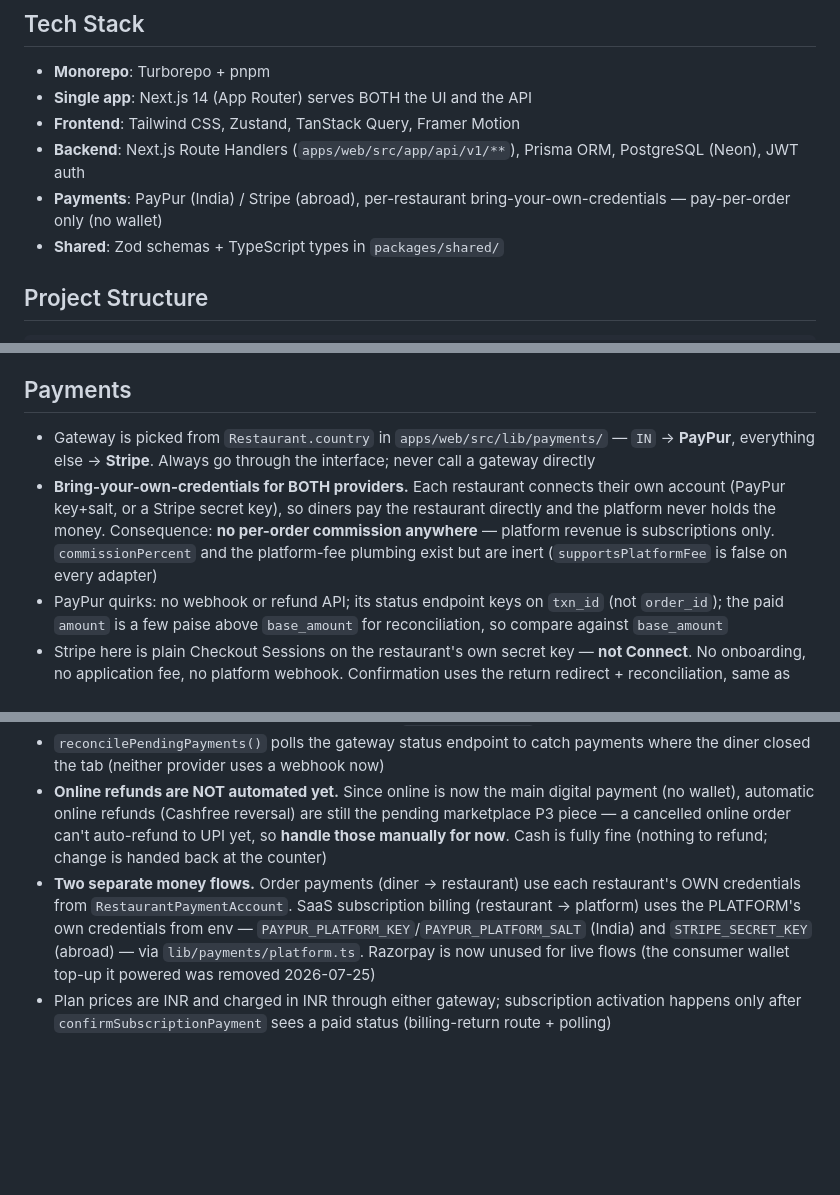
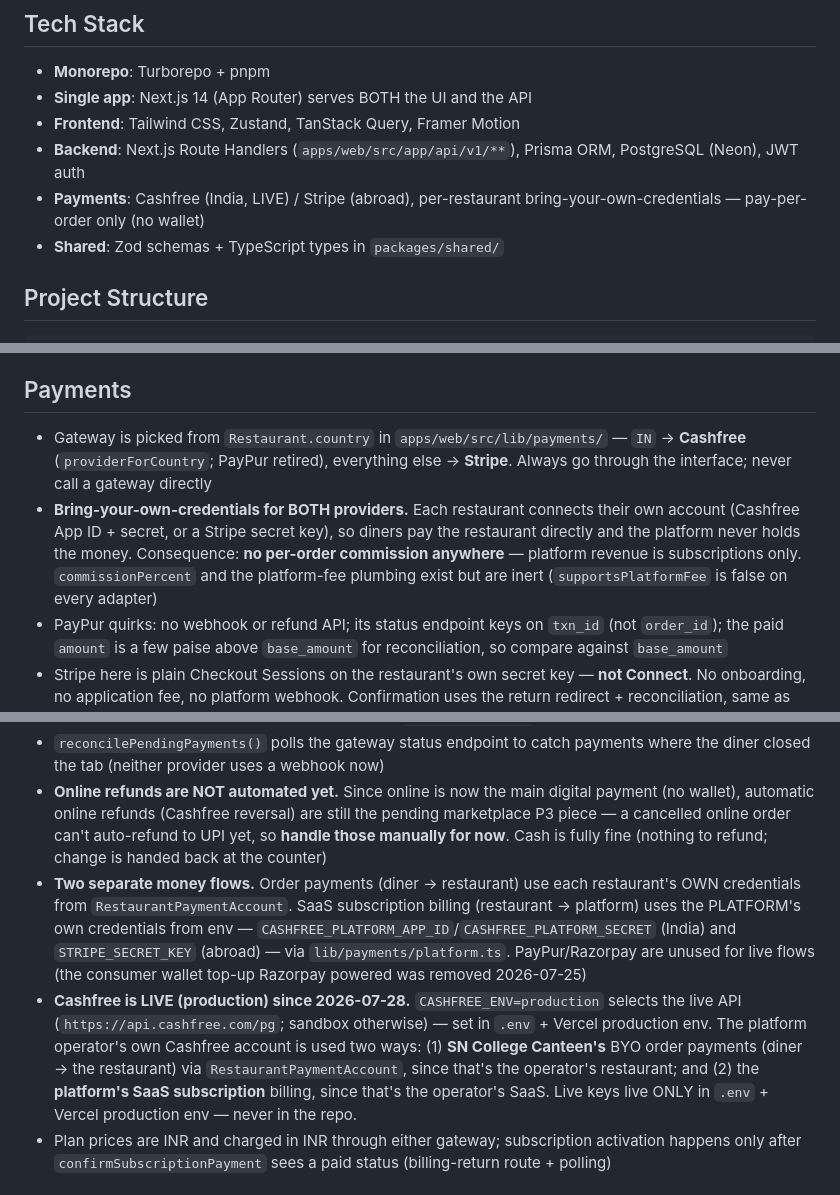
Before and after one commit to parthav15/OrderKaro, a Markdown page: CLAUDE.md, 3 parts joined by grey strips. GitHub-like rendering; blank space fills up the shorter version.

Commit message:
docs(payments): Cashfree is the India gateway and is LIVE (production)
India gateway is Cashfree (PayPur retired); CASHFREE_ENV=production selects the live
API. The platform operator's own Cashfree account powers both SN College Canteen's BYO
order payments and the platform's SaaS subscription billing. Live keys live only in
.env + Vercel production env, never in the repo.

Co-Authored-By: Claude Opus 4.8 (1M context) <noreply@anthropic.com>

```diff
--- a/CLAUDE.md
+++ b/CLAUDE.md
@@ -17,7 +17,7 @@ Three interfaces in one Next.js app:
 - **Single app**: Next.js 14 (App Router) serves BOTH the UI and the API
 - **Frontend**: Tailwind CSS, Zustand, TanStack Query, Framer Motion
 - **Backend**: Next.js Route Handlers (`apps/web/src/app/api/v1/**`), Prisma ORM, PostgreSQL (Neon), JWT auth
-- **Payments**: PayPur (India) / Stripe (abroad), per-restaurant bring-your-own-credentials — pay-per-order only (no wallet)
+- **Payments**: Cashfree (India, LIVE) / Stripe (abroad), per-restaurant bring-your-own-credentials — pay-per-order only (no wallet)
 - **Shared**: Zod schemas + TypeScript types in `packages/shared/`
 
 ## Project Structure
@@ -99,15 +99,16 @@ pnpm dev          # Next.js on http://localhost:3000 (UI + API together)
 
 ## Payments
 
-- Gateway is picked from `Restaurant.country` in `apps/web/src/lib/payments/` — `IN` → **PayPur**, everything else → **Stripe**. Always go through the interface; never call a gateway directly
-- **Bring-your-own-credentials for BOTH providers.** Each restaurant connects their own account (PayPur key+salt, or a Stripe secret key), so diners pay the restaurant directly and the platform never holds the money. Consequence: **no per-order commission anywhere** — platform revenue is subscriptions only. `commissionPercent` and the platform-fee plumbing exist but are inert (`supportsPlatformFee` is false on every adapter)
+- Gateway is picked from `Restaurant.country` in `apps/web/src/lib/payments/` — `IN` → **Cashfree** (`providerForCountry`; PayPur retired), everything else → **Stripe**. Always go through the interface; never call a gateway directly
+- **Bring-your-own-credentials for BOTH providers.** Each restaurant connects their own account (Cashfree App ID + secret, or a Stripe secret key), so diners pay the restaurant directly and the platform never holds the money. Consequence: **no per-order commission anywhere** — platform revenue is subscriptions only. `commissionPercent` and the platform-fee plumbing exist but are inert (`supportsPlatformFee` is false on every adapter)
 - PayPur quirks: no webhook or refund API; its status endpoint keys on `txn_id` (not `order_id`); the paid `amount` is a few paise above `base_amount` for reconciliation, so compare against `base_amount`
 - Stripe here is plain Checkout Sessions on the restaurant's own secret key — **not Connect**. No onboarding, no application fee, no platform webhook. Confirmation uses the return redirect + reconciliation, same as PayPur
 - Restaurant credentials are encrypted with `CREDENTIAL_ENCRYPTION_KEY` (AES-256-GCM) and are write-only from the UI. **The key must be identical in every environment** — local and production share one database, and rotating it orphans stored credentials
 - Online orders are created `AWAITING_PAYMENT` and only become `PLACED` once payment is confirmed. Any new order-count or revenue query must exclude `AWAITING_PAYMENT`
 - `reconcilePendingPayments()` polls the gateway status endpoint to catch payments where the diner closed the tab (neither provider uses a webhook now)
 - **Online refunds are NOT automated yet.** Since online is now the main digital payment (no wallet), automatic online refunds (Cashfree reversal) are still the pending marketplace P3 piece — a cancelled online order can't auto-refund to UPI yet, so **handle those manually for now**. Cash is fully fine (nothing to refund; change is handed back at the counter)
-- **Two separate money flows.** Order payments (diner → restaurant) use each restaurant's OWN credentials from `RestaurantPaymentAccount`. SaaS subscription billing (restaurant → platform) uses the PLATFORM's own credentials from env — `PAYPUR_PLATFORM_KEY`/`PAYPUR_PLATFORM_SALT` (India) and `STRIPE_SECRET_KEY` (abroad) — via `lib/payments/platform.ts`. Razorpay is now unused for live flows (the consumer wallet top-up it powered was removed 2026-07-25)
+- **Two separate money flows.** Order payments (diner → restaurant) use each restaurant's OWN credentials from `RestaurantPaymentAccount`. SaaS subscription billing (restaurant → platform) uses the PLATFORM's own credentials from env — `CASHFREE_PLATFORM_APP_ID`/`CASHFREE_PLATFORM_SECRET` (India) and `STRIPE_SECRET_KEY` (abroad) — via `lib/payments/platform.ts`. PayPur/Razorpay are unused for live flows (the consumer wallet top-up Razorpay powered was removed 2026-07-25)
+- **Cashfree is LIVE (production) since 2026-07-28.** `CASHFREE_ENV=production` selects the live API (`https://api.cashfree.com/pg`; sandbox otherwise) — set in `.env` + Vercel production env. The platform operator's own Cashfree account is used two ways: (1) **SN College Canteen's** BYO order payments (diner → the restaurant) via `RestaurantPaymentAccount`, since that's the operator's restaurant; and (2) the **platform's SaaS subscription** billing, since that's the operator's SaaS. Live keys live ONLY in `.env` + Vercel production env — never in the repo.
 - Plan prices are INR and charged in INR through either gateway; subscription activation happens only after `confirmSubscriptionPayment` sees a paid status (billing-return route + polling)
 
 ## Marketplace / Split Settlement (customers pay the platform — IN PROGRESS)
```
